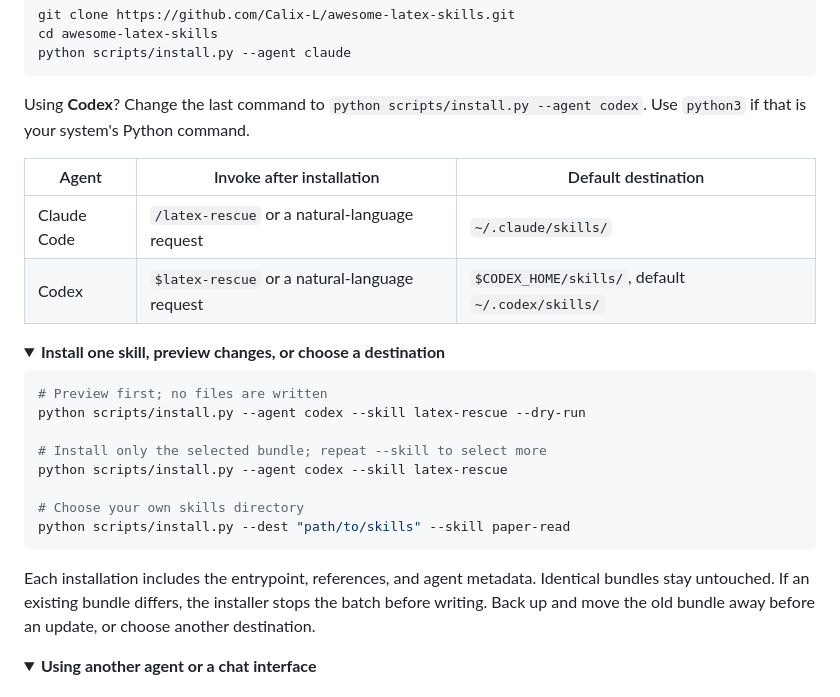
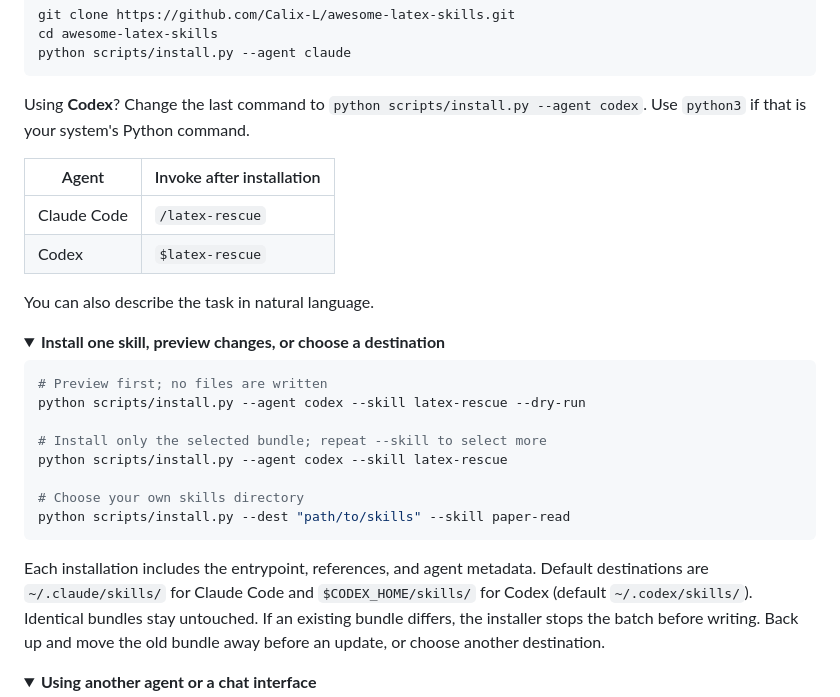
Before and after one commit to Calix-L/awesome-latex-skills, a Markdown page: README.md, the part around the change. Rendered like a GitHub page; folded sections open.

Commit message:
Keep installation tables readable on narrow screens

````diff
--- a/README.md
+++ b/README.md
@@ -40,10 +40,12 @@ python scripts/install.py --agent claude
 Using **Codex**? Change the last command to `python scripts/install.py --agent codex`.
 Use `python3` if that is your system's Python command.
 
-| Agent | Invoke after installation | Default destination |
-|---|---|---|
-| Claude Code | `/latex-rescue` or a natural-language request | `~/.claude/skills/` |
-| Codex | `$latex-rescue` or a natural-language request | `$CODEX_HOME/skills/`, default `~/.codex/skills/` |
+| Agent | Invoke after installation |
+|---|---|
+| Claude Code | `/latex-rescue` |
+| Codex | `$latex-rescue` |
+
+You can also describe the task in natural language.
 
 <details>
 <summary><strong>Install one skill, preview changes, or choose a destination</strong></summary>
@@ -60,6 +62,8 @@ python scripts/install.py --dest "path/to/skills" --skill paper-read
 ```
 
 Each installation includes the entrypoint, references, and agent metadata.
+Default destinations are `~/.claude/skills/` for Claude Code and
+`$CODEX_HOME/skills/` for Codex (default `~/.codex/skills/`).
 Identical bundles stay untouched. If an existing bundle differs, the installer
 stops the batch before writing. Back up and move the old bundle away before an
 update, or choose another destination.
````
Also changed, not shown: README_CN.md (+8 -4 lines).
